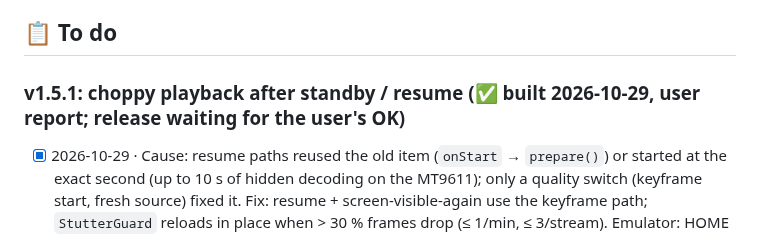
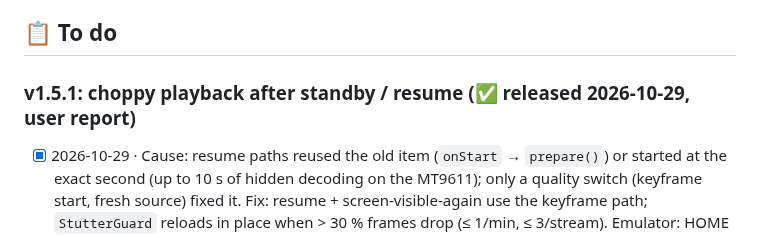
Before and after one commit to rasoulnorouzi/mehrnaz-tv, a Markdown page: TODO.md, the part around the change. Drawn GitHub-style.

Commit message:
docs: v1.5.1 released
Co-Authored-By: Claude Opus 5.5 <noreply@anthropic.com>

```diff
--- a/TODO.md
+++ b/TODO.md
@@ -93,7 +93,7 @@ Last updated: 2026-10-25 (**v1.5.0 released**: search finds new titles by itself
 
 ## 📋 To do
 
-### v1.5.1: choppy playback after standby / resume (✅ built 2026-10-29, user report; release waiting for the user's OK)
+### v1.5.1: choppy playback after standby / resume (✅ released 2026-10-29, user report)
 - [x] 2026-10-29 · Cause: resume paths reused the old item (`onStart` → `prepare()`) or started at the exact second (up to 10 s of
   hidden decoding on the MT9611); only a quality switch (keyframe start, fresh source) fixed it. Fix: resume + screen-visible-again
   use the keyframe path; `StutterGuard` reloads in place when > 30 % frames drop (≤ 1/min, ≤ 3/stream). Emulator: HOME → back
```
